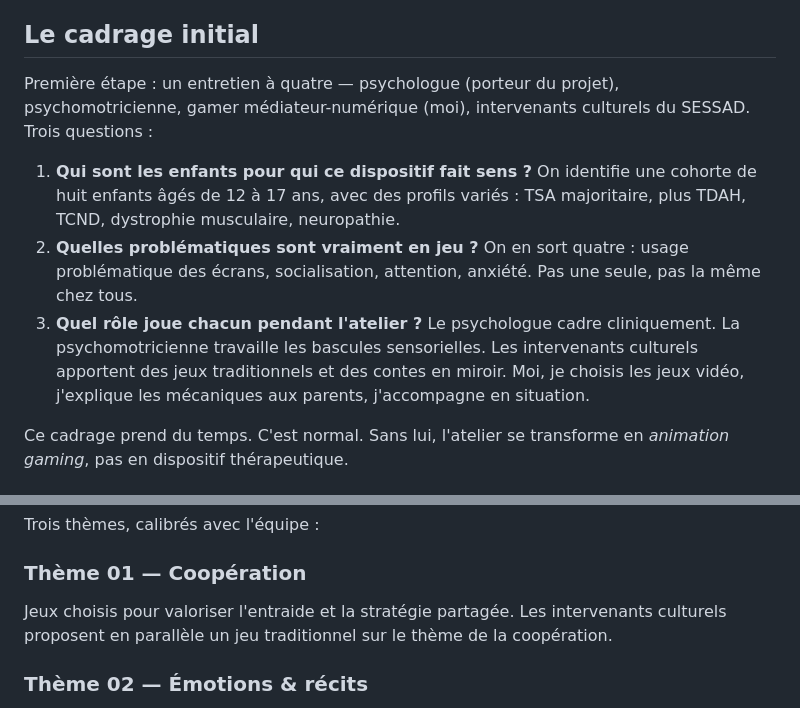
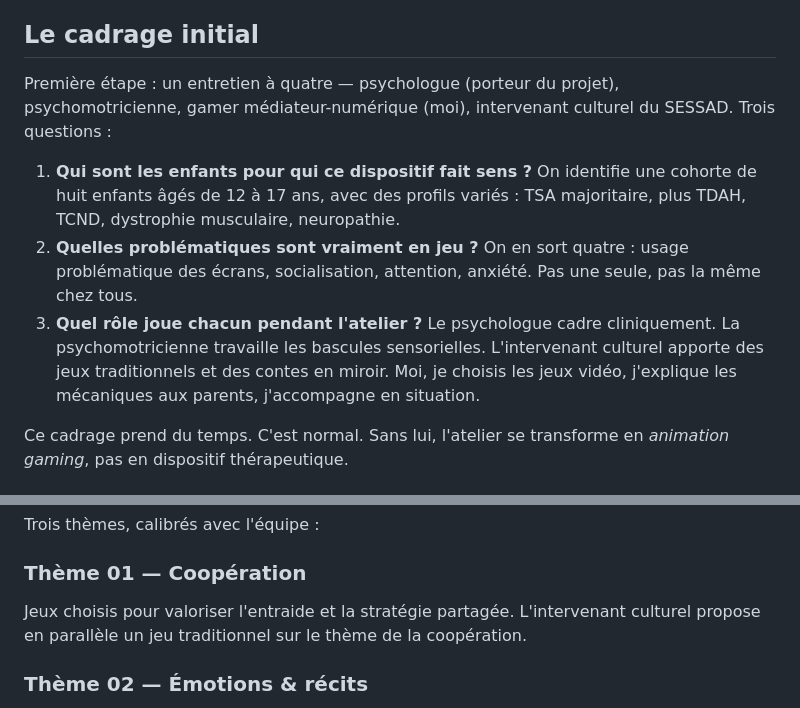
Before and after one commit to seyken971/pxlc-nuxt, a Markdown page: content/blog/jouons-ensemble-sessad-lekoklaya.md, 2 parts joined by grey strips. Drawn GitHub-style.

Commit message:
fix(blog) : intervenant culturel au singulier (un seul, Lekoklaya)
Fait confirme : un seul intervenant culturel. Passe 5 occurrences au
singulier avec accord (« Les intervenants culturels apportent/proposent »
-> « L intervenant culturel apporte/propose ») dans jouons-ensemble et
mediation-numerique. La liste generique de programme-parent-ecran-enfant
etait deja au singulier.

Co-Authored-By: Claude Opus 4.8 (1M context) <noreply@anthropic.com>

```diff
--- a/content/blog/jouons-ensemble-sessad-lekoklaya.md
+++ b/content/blog/jouons-ensemble-sessad-lekoklaya.md
@@ -18,11 +18,11 @@ Deux ans plus tard, le projet « Jouons Ensemble ! » naît de ce constat.
 
 ## Le cadrage initial
 
-Première étape : un entretien à quatre — psychologue (porteur du projet), psychomotricienne, gamer médiateur-numérique (moi), intervenants culturels du SESSAD. Trois questions :
+Première étape : un entretien à quatre — psychologue (porteur du projet), psychomotricienne, gamer médiateur-numérique (moi), intervenant culturel du SESSAD. Trois questions :
 
 1. **Qui sont les enfants pour qui ce dispositif fait sens ?** On identifie une cohorte de huit enfants âgés de 12 à 17 ans, avec des profils variés : TSA majoritaire, plus TDAH, TCND, dystrophie musculaire, neuropathie.
 2. **Quelles problématiques sont vraiment en jeu ?** On en sort quatre : usage problématique des écrans, socialisation, attention, anxiété. Pas une seule, pas la même chez tous.
-3. **Quel rôle joue chacun pendant l'atelier ?** Le psychologue cadre cliniquement. La psychomotricienne travaille les bascules sensorielles. Les intervenants culturels apportent des jeux traditionnels et des contes en miroir. Moi, je choisis les jeux vidéo, j'explique les mécaniques aux parents, j'accompagne en situation.
+3. **Quel rôle joue chacun pendant l'atelier ?** Le psychologue cadre cliniquement. La psychomotricienne travaille les bascules sensorielles. L'intervenant culturel apporte des jeux traditionnels et des contes en miroir. Moi, je choisis les jeux vidéo, j'explique les mécaniques aux parents, j'accompagne en situation.
 
 Ce cadrage prend du temps. C'est normal. Sans lui, l'atelier se transforme en *animation gaming*, pas en dispositif thérapeutique.
 
@@ -38,7 +38,7 @@ Trois thèmes, calibrés avec l'équipe :
 
 ### Thème 01 — Coopération
 
-Jeux choisis pour valoriser l'entraide et la stratégie partagée. Les intervenants culturels proposent en parallèle un jeu traditionnel sur le thème de la coopération.
+Jeux choisis pour valoriser l'entraide et la stratégie partagée. L'intervenant culturel propose en parallèle un jeu traditionnel sur le thème de la coopération.
 
 ### Thème 02 — Émotions & récits
 
```
Also changed, not shown: content/blog/mediation-numerique-parent-enfant-sessad-ime.md (+2 -2 lines).
